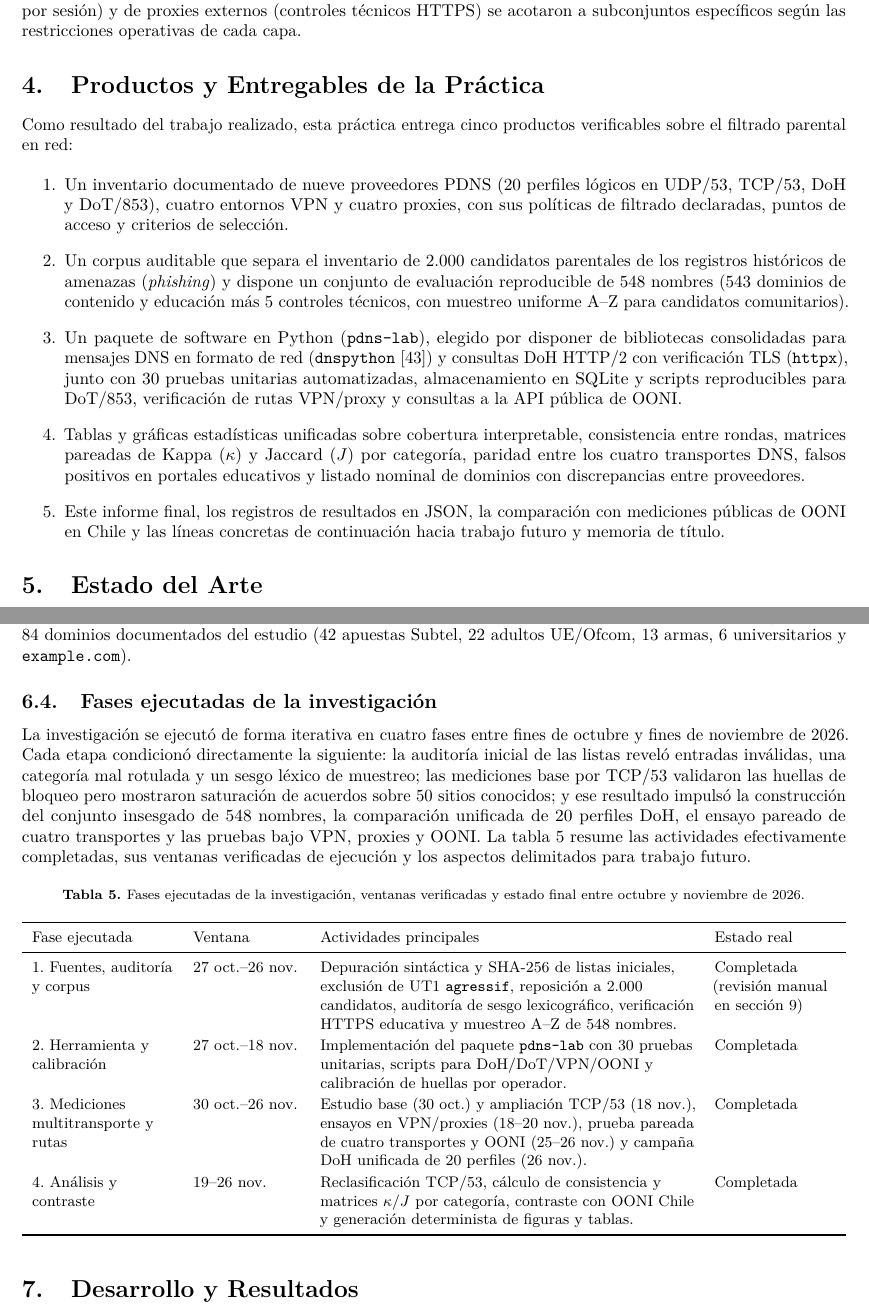
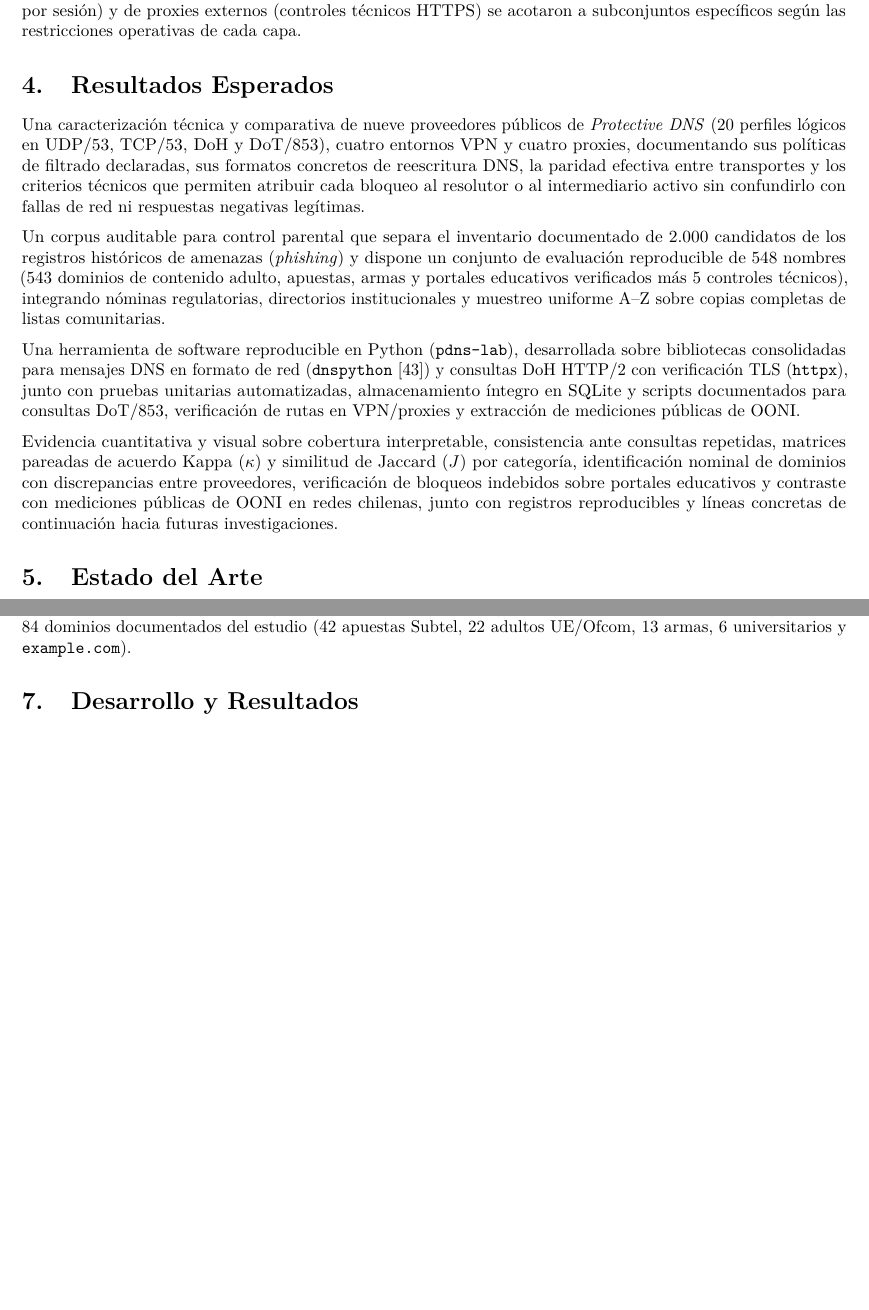
Before and after one commit to vigneauuu/Practica_DNS_VPN, a LaTeX document (docs/informe/Practica1.tex): two parts of pages 6 and 13 of 28 before the commit and two parts of pages 6 and 13 of 27 after it, joined at a grey line, cut so that both start at the same text, the shorter picture padded with empty space. Compiled offline with pdfLaTeX.

Commit message:
Alinear seccion 4 a Resultados Esperados en prosa y retirar tabla de fases ejecutadas

```diff
--- a/docs/informe/Practica1.tex
+++ b/docs/informe/Practica1.tex
@@ -136,16 +136,15 @@ Respecto del transporte DNS, el estudio cubre UDP/53, TCP/53 (RFC 7766), DoH (RF
 
 En cuanto al alcance del conjunto de datos y su validez externa, el corpus es un conjunto experimental intencional y no una muestra probabilística de Internet. Las mediciones se realizaron desde una red residencial en Chile entre octubre y noviembre de 2026, por lo que el ISP, el enrutamiento y la caché pueden influir en cada observación; además, los operadores actualizan sus listas sin publicar sus algoritmos internos. Para situar el inventario en el mismo orden de magnitud que la evaluación chilena de referencia (1.427 sitios en Rojas et al. \cite{rojas2025ieee}), se consolidó un inventario parental de 2.000 candidatos cuya revisión manual individual queda acotada como trabajo futuro. La evaluación principal por DoH cubre un subconjunto reproducible de 548 nombres (543 dominios y 5 controles técnicos) que integra el núcleo documental completo verificado (243 dominios) más 300 candidatos muestreados de forma aleatoria uniforme A--Z desde las listas completas de la \emph{Université Toulouse Capitole} (UT1) y StevenBlack (SB). Por su parte, los ensayos multitransporte (24 dominios), de túneles VPN (15 a 21 dominios de contenido por sesión) y de proxies externos (controles técnicos HTTPS) se acotaron a subconjuntos específicos según las restricciones operativas de cada capa.
 
-\section{Productos y Entregables de la Práctica}
+\section{Resultados Esperados}
 
-Como resultado del trabajo realizado, esta práctica entrega cinco productos verificables sobre el filtrado parental en red:
-\begin{enumerate}
-\item Un inventario documentado de nueve proveedores PDNS (20 perfiles lógicos en UDP/53, TCP/53, DoH y DoT/853), cuatro entornos VPN y cuatro proxies, con sus políticas de filtrado declaradas, puntos de acceso y criterios de selección.
-\item Un corpus auditable que separa el inventario de 2.000 candidatos parentales de los registros históricos de amenazas (\emph{phishing}) y dispone un conjunto de evaluación reproducible de 548 nombres (543 dominios de contenido y educación más 5 controles técnicos, con muestreo uniforme A--Z para candidatos comunitarios).
-\item Un paquete de software en Python (\texttt{pdns-lab}), elegido por disponer de bibliotecas consolidadas para mensajes DNS en formato de red (\texttt{dnspython} \cite{dnspython}) y consultas DoH HTTP/2 con verificación TLS (\texttt{httpx}), junto con 30 pruebas unitarias automatizadas, almacenamiento en SQLite y scripts reproducibles para DoT/853, verificación de rutas VPN/proxy y consultas a la API pública de OONI.
-\item Tablas y gráficas estadísticas unificadas sobre cobertura interpretable, consistencia entre rondas, matrices pareadas de Kappa ($\kappa$) y Jaccard ($J$) por categoría, paridad entre los cuatro transportes DNS, falsos positivos en portales educativos y listado nominal de dominios con discrepancias entre proveedores.
-\item Este informe final, los registros de resultados en JSON, la comparación con mediciones públicas de OONI en Chile y las líneas concretas de continuación hacia trabajo futuro y memoria de título.
-\end{enumerate}
+Una caracterización técnica y comparativa de nueve proveedores públicos de \emph{Protective DNS} (20 perfiles lógicos en UDP/53, TCP/53, DoH y DoT/853), cuatro entornos VPN y cuatro proxies, documentando sus políticas de filtrado declaradas, sus formatos concretos de reescritura DNS, la paridad efectiva entre transportes y los criterios técnicos que permiten atribuir cada bloqueo al resolutor o al intermediario activo sin confundirlo con fallas de red ni respuestas negativas legítimas.
+
+Un corpus auditable para control parental que separa el inventario documentado de 2.000 candidatos de los registros históricos de amenazas (\emph{phishing}) y dispone un conjunto de evaluación reproducible de 548 nombres (543 dominios de contenido adulto, apuestas, armas y portales educativos verificados más 5 controles técnicos), integrando nóminas regulatorias, directorios institucionales y muestreo uniforme A--Z sobre copias completas de listas comunitarias.
+
+Una herramienta de software reproducible en Python (\texttt{pdns-lab}), desarrollada sobre bibliotecas consolidadas para mensajes DNS en formato de red (\texttt{dnspython} \cite{dnspython}) y consultas DoH HTTP/2 con verificación TLS (\texttt{httpx}), junto con pruebas unitarias automatizadas, almacenamiento íntegro en SQLite y scripts documentados para consultas DoT/853, verificación de rutas en VPN/proxies y extracción de mediciones públicas de OONI.
+
+Evidencia cuantitativa y visual sobre cobertura interpretable, consistencia ante consultas repetidas, matrices pareadas de acuerdo Kappa ($\kappa$) y similitud de Jaccard ($J$) por categoría, identificación nominal de dominios con discrepancias entre proveedores, verificación de bloqueos indebidos sobre portales educativos y contraste con mediciones públicas de OONI en redes chilenas, junto con registros reproducibles y líneas concretas de continuación hacia futuras investigaciones.
 
 \section{Estado del Arte}
 
@@ -342,26 +341,6 @@ Indeterminado & Ausencia de evidencia concluyente, principalmente respuestas \te
 El análisis operativo define dos métricas propias de calidad de ejecución y agrega las observaciones por perfil, grupo documental y tipo de registro DNS (\texttt{A} o \texttt{AAAA}): la \emph{cobertura interpretable} mide la proporción de observaciones con estado concluyente (resolución observada o bloqueo señalizado) sobre el total de consultas, manteniendo visibles errores y casos indeterminados; la \emph{consistencia ante consultas repetidas} mide la proporción de dominios que conservan el mismo estado en rondas consecutivas. Para evaluar cumplimiento frente a la política de filtrado declarada y falsos positivos educativos se exige consistencia entre rondas y resolución ordinaria en el perfil de referencia asignado (referencia intra-proveedor en ocho operadores, y Cloudflare Estándar como referencia externa abierta en CleanBrowsing). En la campaña TCP/53 del 18 de noviembre se conservaron intactas las bases SQLite originales y se aplicó una reclasificación en solo lectura con las huellas verificadas por operador (tabla \ref{tab:estados}), evitando que páginas de bloqueo como las de AdGuard u OpenDNS distorsionaran los recuentos de resolución.
 
 A partir de esos estados consistentes, las matrices pareadas de Kappa ($\kappa$) y Jaccard ($J$) definidas en la subsección 5.4 se calcularon únicamente sobre dominios con estado interpretable en ambos perfiles, separando contenido adulto y apuestas sobre los dominios activos en la referencia común (\texttt{1.1.1.1}) y reportando además la similitud desagregada para el subconjunto comunitario por separado. Las categorías de armas y educativo se excluyeron de dichas matrices porque registraron cero bloqueos en todos los perfiles o en siete de los ocho, lo que torna indefinidos o degenerados ambos índices. En paralelo, para contrastar el filtrado de los PDNS frente a la accesibilidad registrada en mediciones voluntarias de redes chilenas (figura \ref{fig:flujo}), se consultó la API pública de OONI Explorer para Chile (\texttt{probe\_cc=CL}, septiembre a noviembre de 2026) con un tope de hasta 50 mediciones más recientes por URL (\texttt{limit=50}), probando variantes exactas (\texttt{https://}, \texttt{https://www.} y \texttt{http://}) sobre los 84 dominios documentados del estudio (42 apuestas Subtel, 22 adultos UE/Ofcom, 13 armas, 6 universitarios y \texttt{example.com}).
-
-\subsection{Fases ejecutadas de la investigación}
-
-La investigación se ejecutó de forma iterativa en cuatro fases entre fines de octubre y fines de noviembre de 2026. Cada etapa condicionó directamente la siguiente: la auditoría inicial de las listas reveló entradas inválidas, una categoría mal rotulada y un sesgo léxico de muestreo; las mediciones base por TCP/53 validaron las huellas de bloqueo pero mostraron saturación de acuerdos sobre 50 sitios conocidos; y ese resultado impulsó la construcción del conjunto insesgado de 548 nombres, la comparación unificada de 20 perfiles DoH, el ensayo pareado de cuatro transportes y las pruebas bajo VPN, proxies y OONI. La tabla \ref{tab:fases} resume las actividades efectivamente completadas, sus ventanas verificadas de ejecución y los aspectos delimitados para trabajo futuro.
-
-\begin{table}[H]
-\centering\small
-\caption{Fases ejecutadas de la investigación, ventanas verificadas y estado final entre octubre y noviembre de 2026.}
-\label{tab:fases}
-\begin{tabularx}{\textwidth}{>{\raggedright\arraybackslash}p{2.9cm}>{\raggedright\arraybackslash}p{2.2cm}Y>{\raggedright\arraybackslash}p{2.5cm}}
-\toprule
-Fase ejecutada & Ventana & Actividades principales & Estado real\\
-\midrule
-1. Fuentes, auditoría y corpus & 27 oct.--26 nov. & Depuración sintáctica y SHA-256 de listas iniciales, exclusión de UT1 \texttt{agressif}, reposición a 2.000 candidatos, auditoría de sesgo lexicográfico, verificación HTTPS educativa y muestreo A--Z de 548 nombres. & Completada (revisión manual en sección 9)\\
-2. Herramienta y calibración & 27 oct.--18 nov. & Implementación del paquete \texttt{pdns-lab} con 30 pruebas unitarias, scripts para DoH/DoT/VPN/OONI y calibración de huellas por operador. & Completada\\
-3. Mediciones multitransporte y rutas & 30 oct.--26 nov. & Estudio base (30 oct.) y ampliación TCP/53 (18 nov.), ensayos en VPN/proxies (18--20 nov.), prueba pareada de cuatro transportes y OONI (25--26 nov.) y campaña DoH unificada de 20 perfiles (26 nov.). & Completada\\
-4. Análisis y contraste & 19--26 nov. & Reclasificación TCP/53, cálculo de consistencia y matrices $\kappa$/$J$ por categoría, contraste con OONI Chile y generación determinista de figuras y tablas. & Completada\\
-\bottomrule
-\end{tabularx}
-\end{table}
 
 \section{Desarrollo y Resultados}
 
```
Also changed, not shown: docs/informe/Practica1.tex (4 more changed lines).
